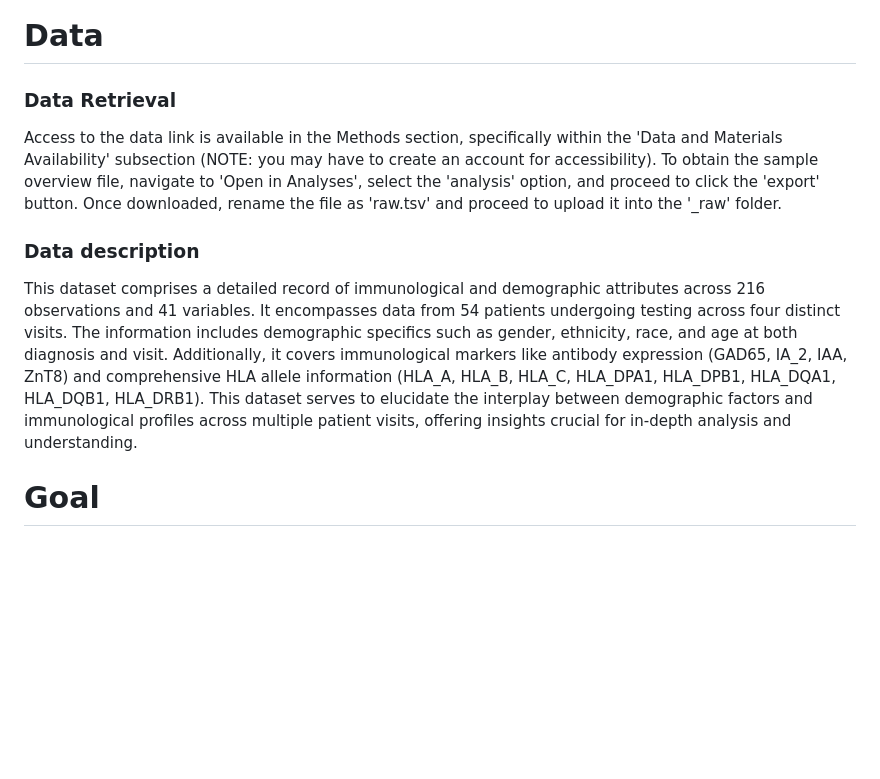
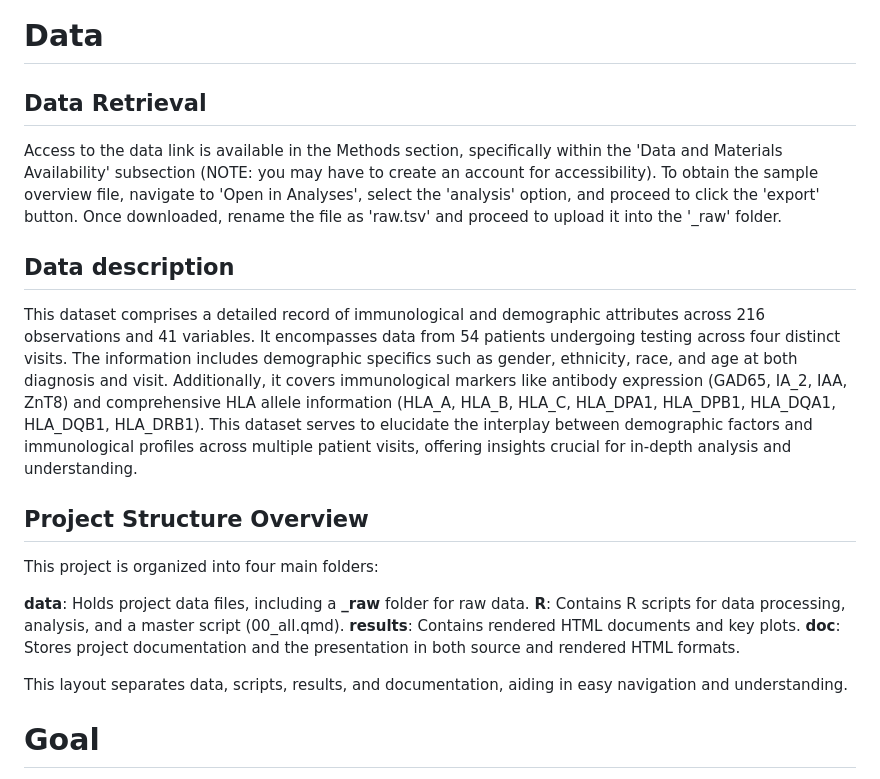
Before and after one commit to rforbiodatascience23/group_21_project, a Markdown page: README.md, the part around the change. Drawn GitHub-style; blank space fills up the shorter version.

Commit message:
Porject structure overview added to the README.md

```diff
--- a/README.md
+++ b/README.md
@@ -16,13 +16,24 @@ Angela M. Mitchell, Erin E. Baschal,1 Kristen A. McDaniel, Kimber M. Simmons, La
 
 # Data
 
-### Data Retrieval
+## Data Retrieval
 
 Access to the data link is available in the Methods section, specifically within the 'Data and Materials Availability' subsection (NOTE: you may have to create an account for accessibility). To obtain the sample overview file, navigate to 'Open in Analyses', select the 'analysis' option, and proceed to click the 'export' button. Once downloaded, rename the file as 'raw.tsv' and proceed to upload it into the '\_raw' folder.
 
-### Data description
+## Data description
 
 This dataset comprises a detailed record of immunological and demographic attributes across 216 observations and 41 variables. It encompasses data from 54 patients undergoing testing across four distinct visits. The information includes demographic specifics such as gender, ethnicity, race, and age at both diagnosis and visit. Additionally, it covers immunological markers like antibody expression (GAD65, IA_2, IAA, ZnT8) and comprehensive HLA allele information (HLA_A, HLA_B, HLA_C, HLA_DPA1, HLA_DPB1, HLA_DQA1, HLA_DQB1, HLA_DRB1). This dataset serves to elucidate the interplay between demographic factors and immunological profiles across multiple patient visits, offering insights crucial for in-depth analysis and understanding.
+
+## Project Structure Overview
+
+This project is organized into four main folders:
+
+**data**: Holds project data files, including a **_raw** folder for raw data.
+**R**: Contains R scripts for data processing, analysis, and a master script (00_all.qmd).
+**results**: Contains rendered HTML documents and key plots.
+**doc**: Stores project documentation and the presentation in both source and rendered HTML formats.
+
+This layout separates data, scripts, results, and documentation, aiding in easy navigation and understanding.
 
 # Goal
 
```
